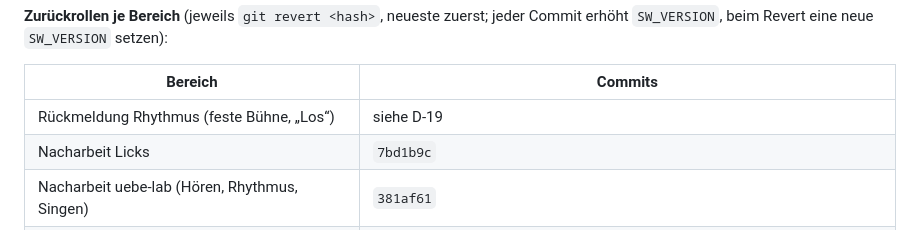
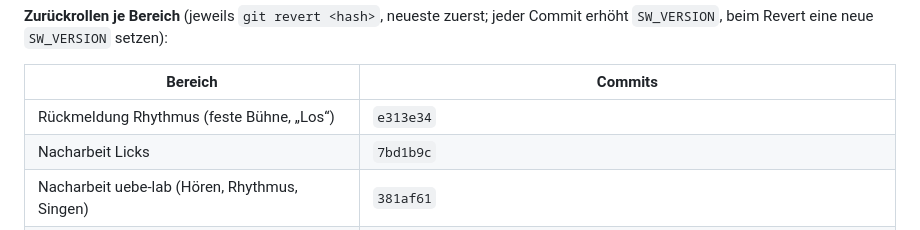
Before and after one commit to bokajsukriz/choirapp, a Markdown page: BERICHT-UEBUNGEN-REDESIGN.md, the part around the change. Drawn GitHub-style.

Commit message:
Bericht: Commit für D-19 eingetragen
Co-Authored-By: Claude Opus 5.5 <noreply@anthropic.com>
Claude-Session: https://claude.ai/code/session_01AEU356c3pFuzT7JVDoaGrW

```diff
--- a/BERICHT-UEBUNGEN-REDESIGN.md
+++ b/BERICHT-UEBUNGEN-REDESIGN.md
@@ -48,7 +48,7 @@ Commit erhöht `SW_VERSION`, beim Revert eine neue `SW_VERSION` setzen):
 
 | Bereich | Commits |
 |---|---|
-| Rückmeldung Rhythmus (feste Bühne, „Los“) | siehe D-19 |
+| Rückmeldung Rhythmus (feste Bühne, „Los“) | `e313e34` |
 | Nacharbeit Licks | `7bd1b9c` |
 | Nacharbeit uebe-lab (Hören, Rhythmus, Singen) | `381af61` |
 | Querschnitt | `e3c7866` |
```
